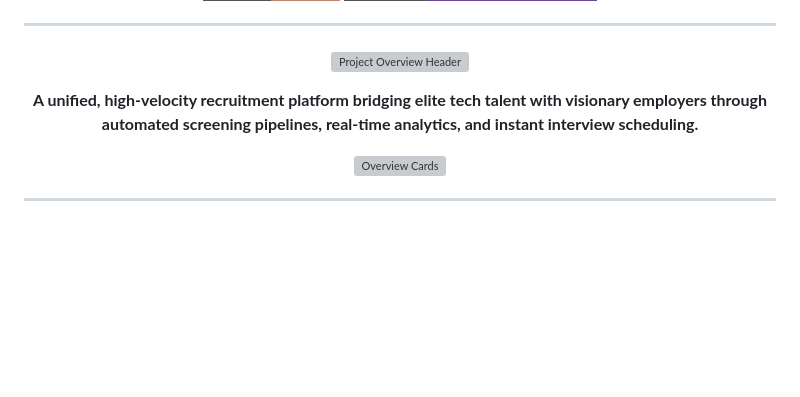
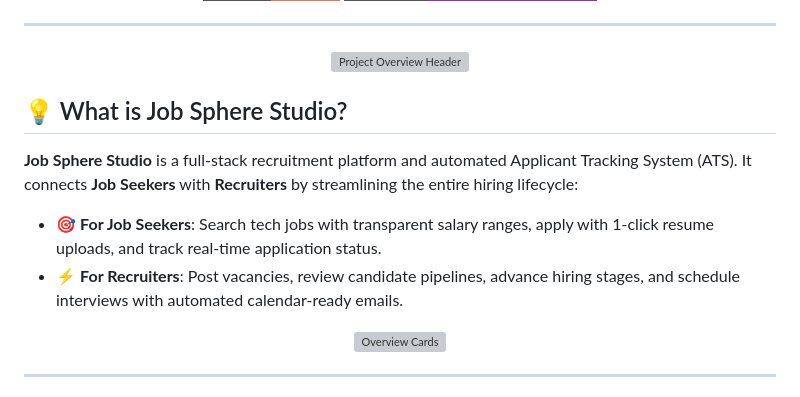
Before and after one commit to Nivedreddy6/Flask, a Markdown page: README.md, the part around the change. Drawn GitHub-style; badges without logos; blank space fills up the shorter version; grey boxes are pictures that could not be loaded.

```diff
--- a/README.md
+++ b/README.md
@@ -21,9 +21,12 @@
   <img src="https://raw.githubusercontent.com/Nivedreddy6/Flask/main/frontend/public/headers/header-overview.svg" alt="Project Overview Header" width="100%" />
 </p>
 
-<p align="center">
-  <b>A unified, high-velocity recruitment platform bridging elite tech talent with visionary employers through automated screening pipelines, real-time analytics, and instant interview scheduling.</b>
-</p>
+## 💡 What is Job Sphere Studio?
+
+**Job Sphere Studio** is a full-stack recruitment platform and automated Applicant Tracking System (ATS). It connects **Job Seekers** with **Recruiters** by streamlining the entire hiring lifecycle:
+
+* 🎯 **For Job Seekers**: Search tech jobs with transparent salary ranges, apply with 1-click resume uploads, and track real-time application status.
+* ⚡ **For Recruiters**: Post vacancies, review candidate pipelines, advance hiring stages, and schedule interviews with automated calendar-ready emails.
 
 <p align="center">
   <img src="https://raw.githubusercontent.com/Nivedreddy6/Flask/main/frontend/public/cards/overview-cards.svg" alt="Overview Cards" width="100%" />
```
Also changed, not shown: frontend/README.md (+6 -3 lines).
